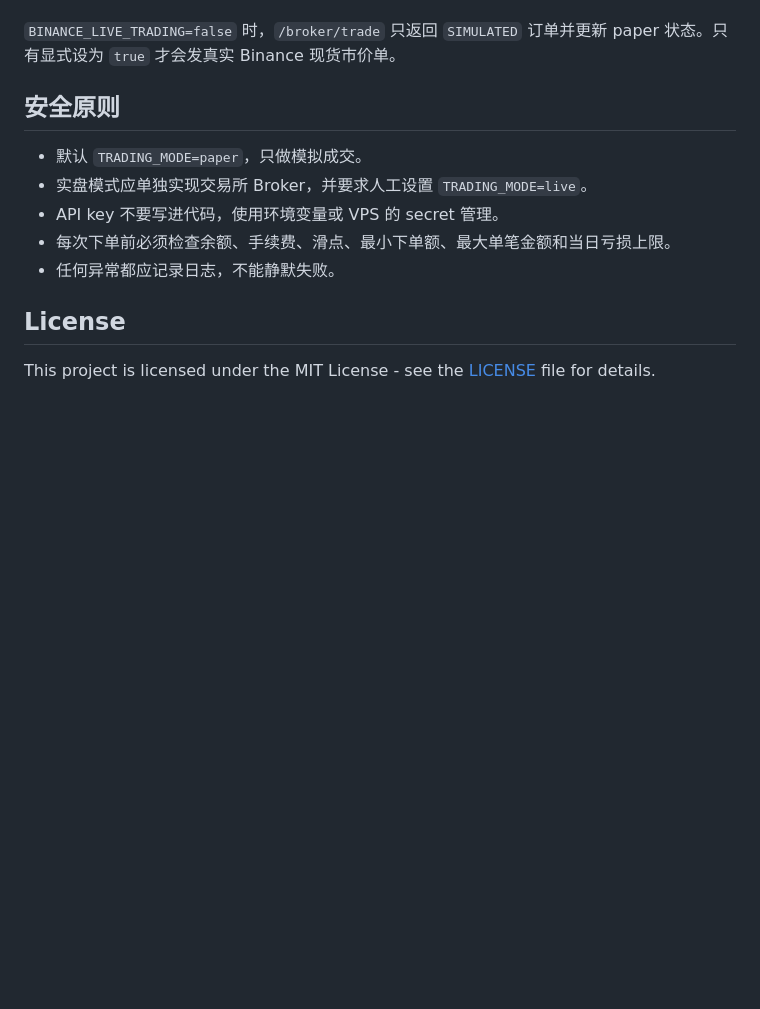
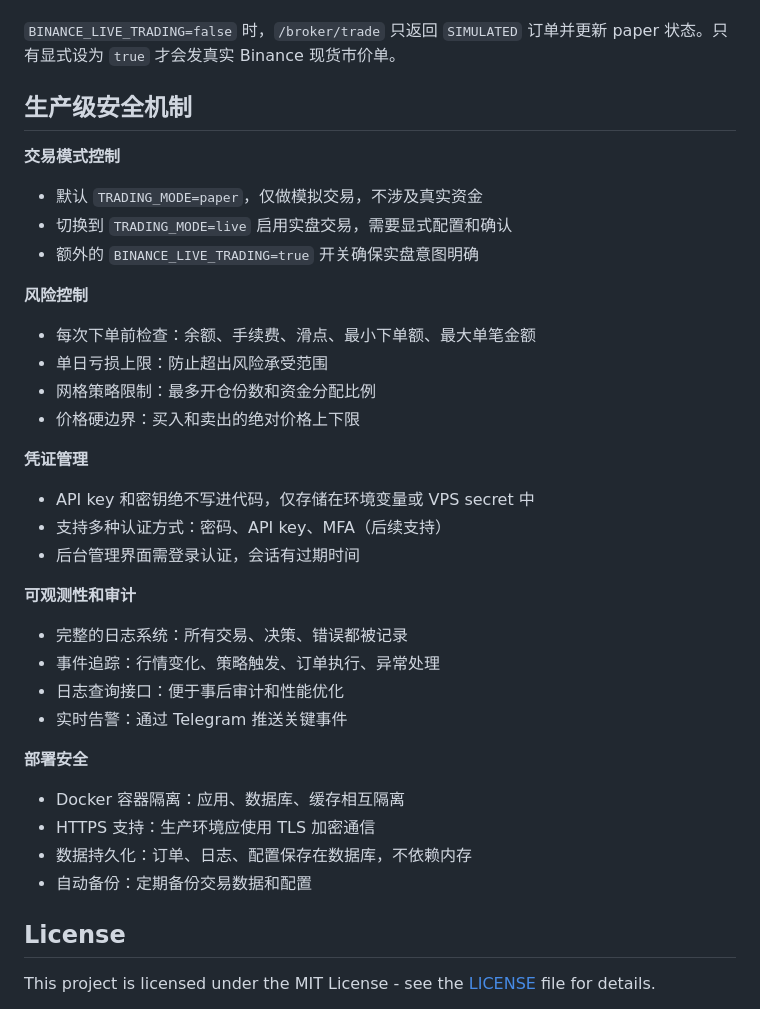
Before and after one commit to HungYann/arbitrage_tool, a Markdown page: README.md, the part around one of its changes. GitHub-like rendering; blank space fills up the shorter version.

```diff
--- a/README.md
+++ b/README.md
@@ -296,13 +315,35 @@ BINANCE_INVERT_PRICE=true
 
 `BINANCE_LIVE_TRADING=false` 时，`/broker/trade` 只返回 `SIMULATED` 订单并更新 paper 状态。只有显式设为 `true` 才会发真实 Binance 现货市价单。
 
-## 安全原则
+## 生产级安全机制
 
-- 默认 `TRADING_MODE=paper`，只做模拟成交。
-- 实盘模式应单独实现交易所 Broker，并要求人工设置 `TRADING_MODE=live`。
-- API key 不要写进代码，使用环境变量或 VPS 的 secret 管理。
-- 每次下单前必须检查余额、手续费、滑点、最小下单额、最大单笔金额和当日亏损上限。
-- 任何异常都应记录日志，不能静默失败。
+**交易模式控制**
+- 默认 `TRADING_MODE=paper`，仅做模拟交易，不涉及真实资金
+- 切换到 `TRADING_MODE=live` 启用实盘交易，需要显式配置和确认
+- 额外的 `BINANCE_LIVE_TRADING=true` 开关确保实盘意图明确
+
+**风险控制**
+- 每次下单前检查：余额、手续费、滑点、最小下单额、最大单笔金额
+- 单日亏损上限：防止超出风险承受范围
+- 网格策略限制：最多开仓份数和资金分配比例
+- 价格硬边界：买入和卖出的绝对价格上下限
+
+**凭证管理**
+- API key 和密钥绝不写进代码，仅存储在环境变量或 VPS secret 中
+- 支持多种认证方式：密码、API key、MFA（后续支持）
+- 后台管理界面需登录认证，会话有过期时间
+
+**可观测性和审计**
+- 完整的日志系统：所有交易、决策、错误都被记录
+- 事件追踪：行情变化、策略触发、订单执行、异常处理
+- 日志查询接口：便于事后审计和性能优化
+- 实时告警：通过 Telegram 推送关键事件
+
+**部署安全**
+- Docker 容器隔离：应用、数据库、缓存相互隔离
+- HTTPS 支持：生产环境应使用 TLS 加密通信
+- 数据持久化：订单、日志、配置保存在数据库，不依赖内存
+- 自动备份：定期备份交易数据和配置
 
 ## License
 
```
Also changed, not shown: other parts of README.md (+26 -7 lines).
